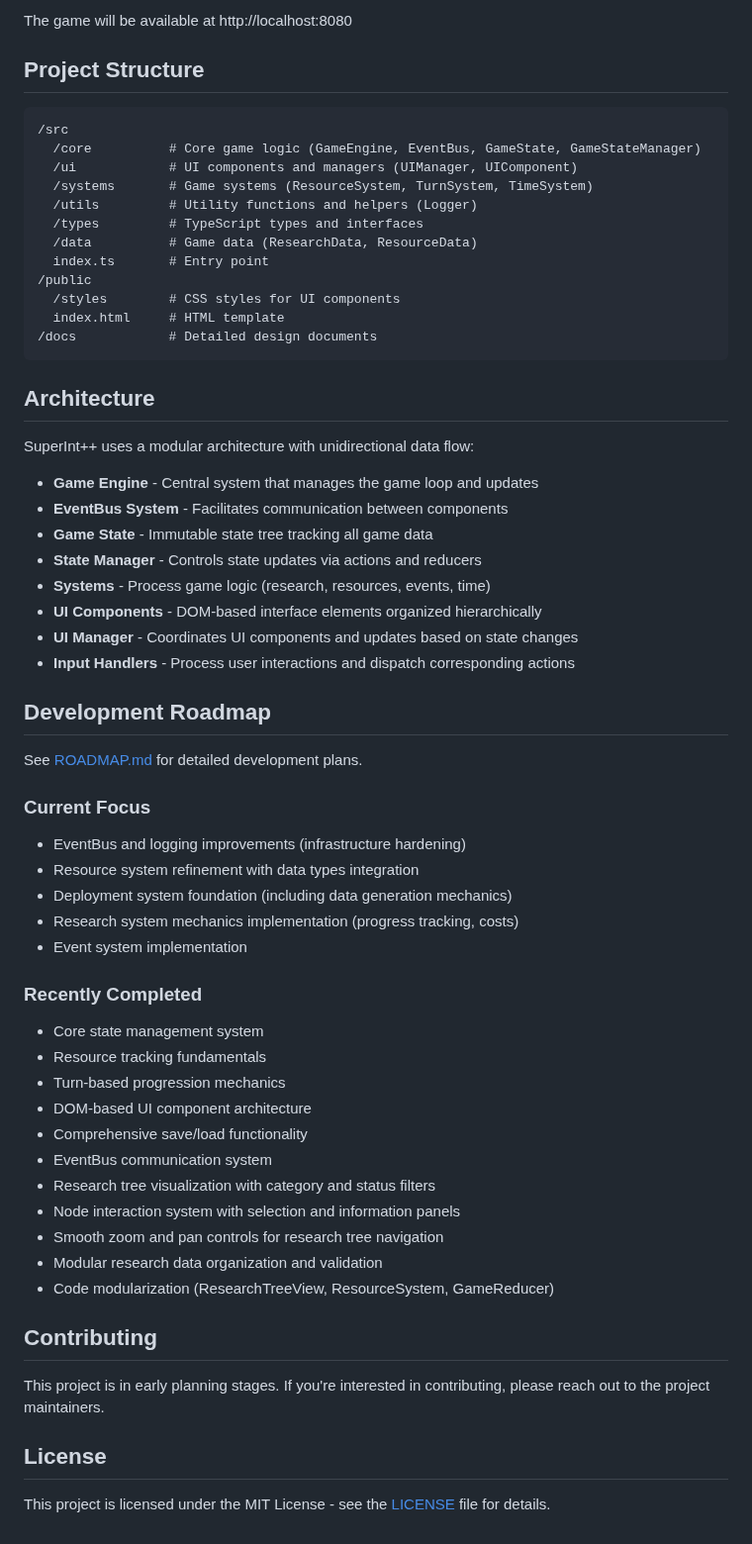
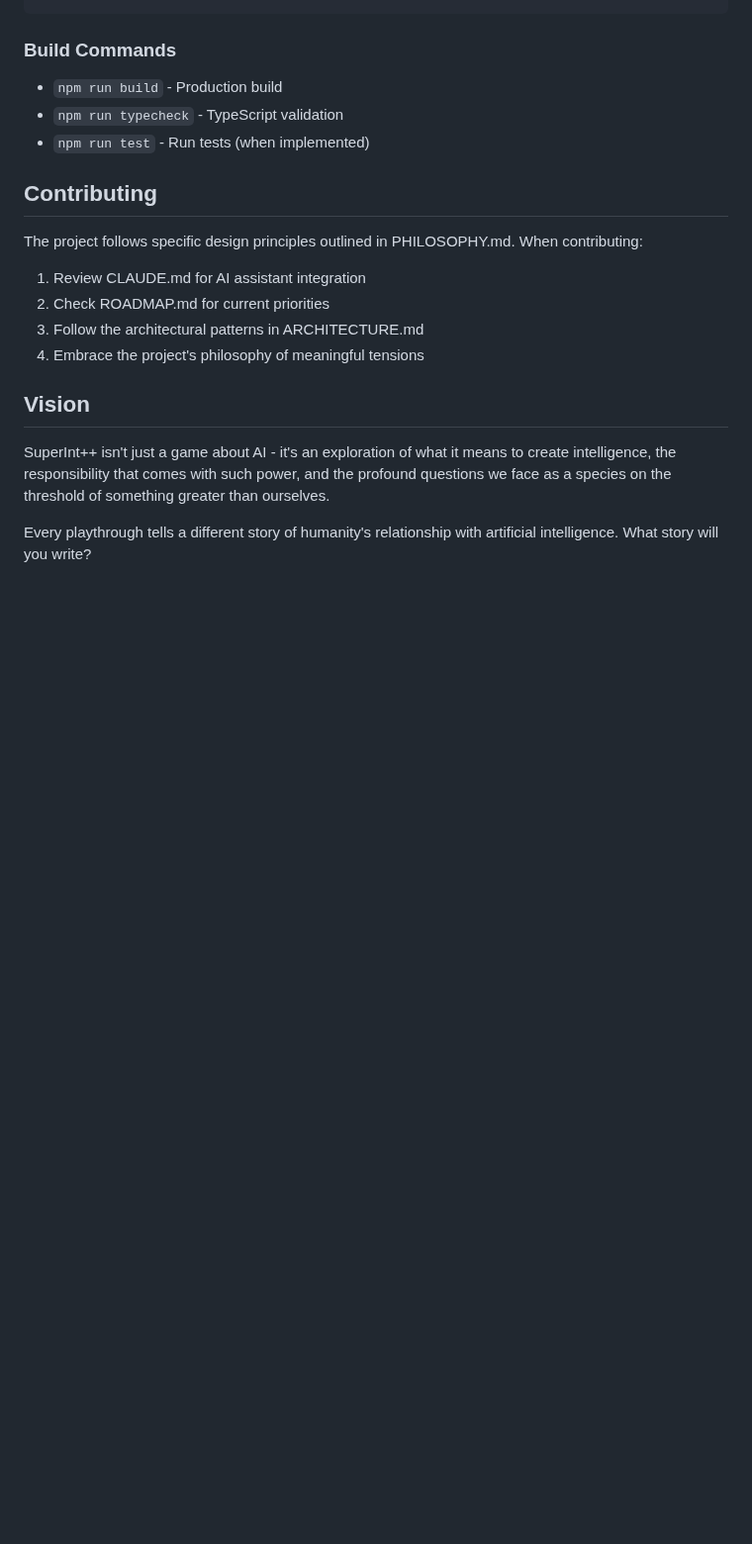
Before and after one commit to ddisisto/si, a Markdown page: README.md, the part around one of its changes. Shown at 99% size. Drawn GitHub-style; blank space fills up the shorter version.

````diff
--- a/README.md
+++ b/README.md
@@ -86,65 +116,20 @@ npm run dev
 ```
 
-The game will be available at http://localhost:8080
-
-## Project Structure
-
-```
-/src
-  /core          # Core game logic (GameEngine, EventBus, GameState, GameStateManager)
-  /ui            # UI components and managers (UIManager, UIComponent)
-  /systems       # Game systems (ResourceSystem, TurnSystem, TimeSystem)
-  /utils         # Utility functions and helpers (Logger)
-  /types         # TypeScript types and interfaces
-  /data          # Game data (ResearchData, ResourceData)
-  index.ts       # Entry point
-/public
-  /styles        # CSS styles for UI components
-  index.html     # HTML template
-/docs            # Detailed design documents
-```
-
-## Architecture
-
-SuperInt++ uses a modular architecture with unidirectional data flow:
-
-- **Game Engine** - Central system that manages the game loop and updates
-- **EventBus System** - Facilitates communication between components
-- **Game State** - Immutable state tree tracking all game data
-- **State Manager** - Controls state updates via actions and reducers
-- **Systems** - Process game logic (research, resources, events, time)
-- **UI Components** - DOM-based interface elements organized hierarchically
-- **UI Manager** - Coordinates UI components and updates based on state changes
-- **Input Handlers** - Process user interactions and dispatch corresponding actions
-
-## Development Roadmap
-
-See [ROADMAP.md](ROADMAP.md) for detailed development plans.
-
-### Current Focus
-- EventBus and logging improvements (infrastructure hardening)
-- Resource system refinement with data types integration
-- Deployment system foundation (including data generation mechanics)
-- Research system mechanics implementation (progress tracking, costs)
-- Event system implementation
-
-### Recently Completed
-- Core state management system
-- Resource tracking fundamentals
-- Turn-based progression mechanics
-- DOM-based UI component architecture
-- Comprehensive save/load functionality
-- EventBus communication system
-- Research tree visualization with category and status filters
-- Node interaction system with selection and information panels
-- Smooth zoom and pan controls for research tree navigation
-- Modular research data organization and validation
-- Code modularization (ResearchTreeView, ResourceSystem, GameReducer)
+### Build Commands
+- `npm run build` - Production build
+- `npm run typecheck` - TypeScript validation
+- `npm run test` - Run tests (when implemented)
 
 ## Contributing
 
-This project is in early planning stages. If you're interested in contributing, please reach out to the project maintainers.
+The project follows specific design principles outlined in PHILOSOPHY.md. When contributing:
+1. Review CLAUDE.md for AI assistant integration
+2. Check ROADMAP.md for current priorities
+3. Follow the architectural patterns in ARCHITECTURE.md
+4. Embrace the project's philosophy of meaningful tensions
 
-## License
+## Vision
 
-This project is licensed under the MIT License - see the [LICENSE](LICENSE) file for details.
+SuperInt++ isn't just a game about AI - it's an exploration of what it means to create intelligence, the responsibility that comes with such power, and the profound questions we face as a species on the threshold of something greater than ourselves.
+
+Every playthrough tells a different story of humanity's relationship with artificial intelligence. What story will you write?
````
Also changed, not shown: other parts of README.md (+103 -73 lines).
